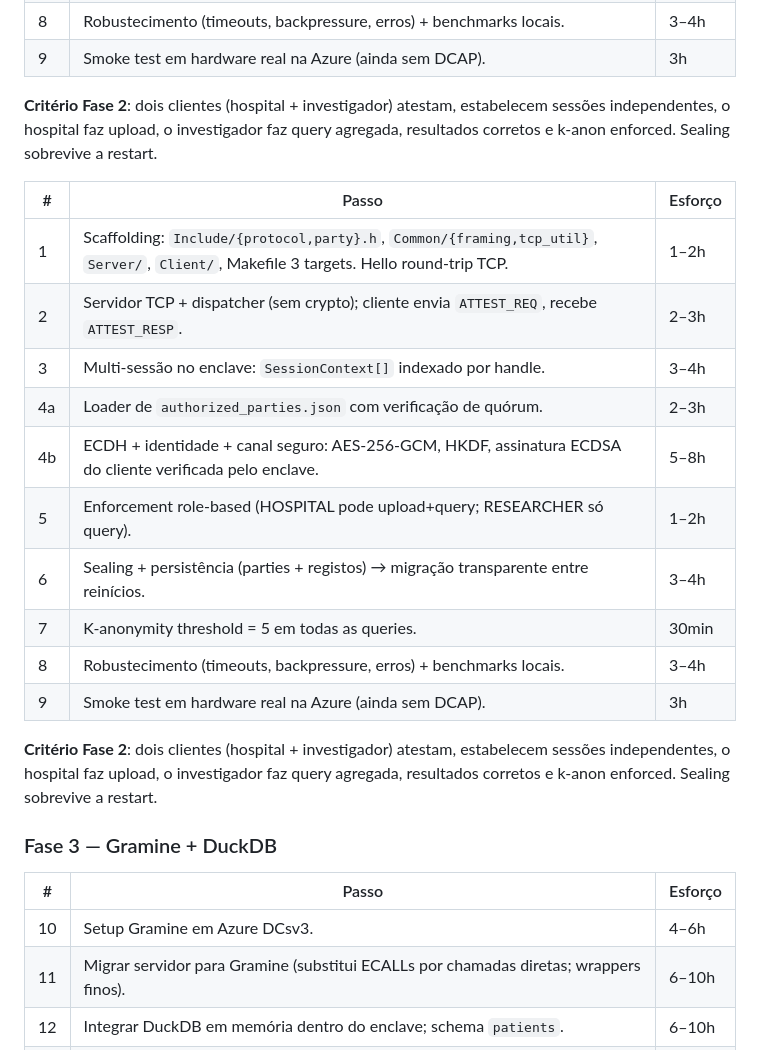
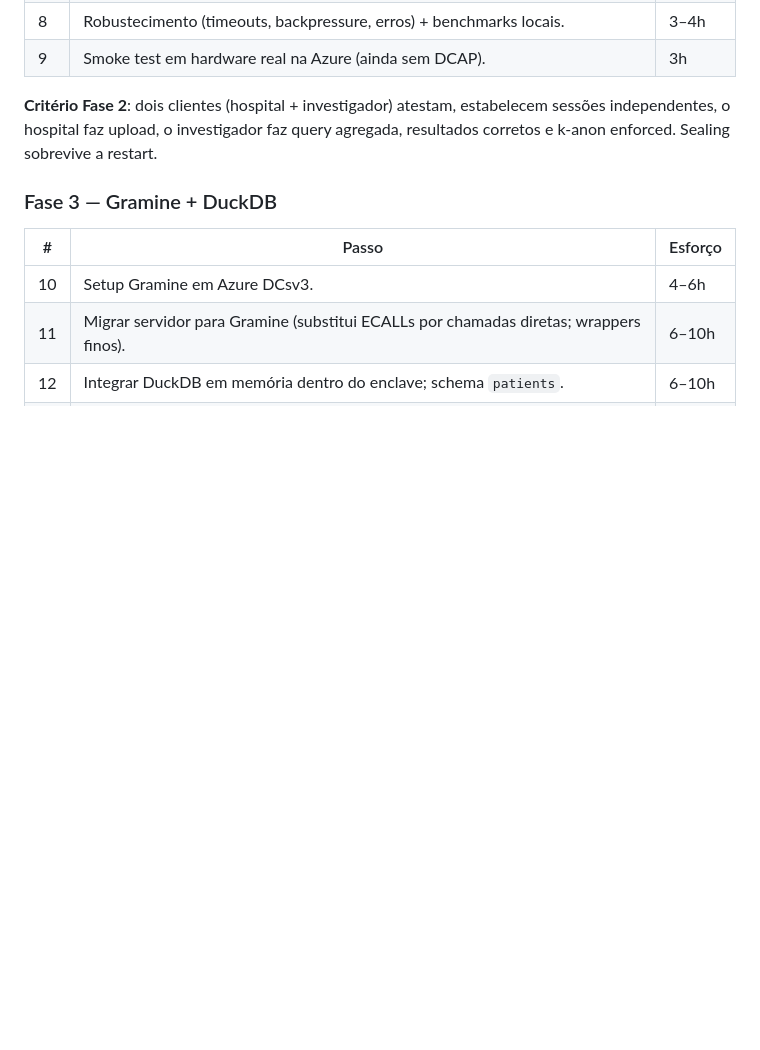
Before and after one commit to afarturc/sahc-project, a Markdown page: PLANO_FINAL.md, the part around the change. GitHub-like rendering; blank space fills up the shorter version.

```diff
--- a/PLANO_FINAL.md
+++ b/PLANO_FINAL.md
@@ -112,21 +112,6 @@ IV = `iv_prefix (4) || seq (8, BE)` — 12 bytes. AAD = cabeçalho do frame.
 
 **Critério Fase 2**: dois clientes (hospital + investigador) atestam, estabelecem sessões independentes, o hospital faz upload, o investigador faz query agregada, resultados corretos e k-anon enforced. Sealing sobrevive a restart.
 
-| # | Passo | Esforço |
-|---|---|---|
-| 1 | Scaffolding: `Include/{protocol,party}.h`, `Common/{framing,tcp_util}`, `Server/`, `Client/`, Makefile 3 targets. Hello round-trip TCP. | 1–2h |
-| 2 | Servidor TCP + dispatcher (sem crypto); cliente envia `ATTEST_REQ`, recebe `ATTEST_RESP`. | 2–3h |
-| 3 | Multi-sessão no enclave: `SessionContext[]` indexado por handle. | 3–4h |
-| 4a | Loader de `authorized_parties.json` com verificação de quórum. | 2–3h |
-| 4b | ECDH + identidade + canal seguro: AES-256-GCM, HKDF, assinatura ECDSA do cliente verificada pelo enclave. | 5–8h |
-| 5 | Enforcement role-based (HOSPITAL pode upload+query; RESEARCHER só query). | 1–2h |
-| 6 | Sealing + persistência (parties + registos) → migração transparente entre reinícios. | 3–4h |
-| 7 | K-anonymity threshold = 5 em todas as queries. | 30min |
-| 8 | Robustecimento (timeouts, backpressure, erros) + benchmarks locais. | 3–4h |
-| 9 | Smoke test em hardware real na Azure (ainda sem DCAP). | 3h |
-
-**Critério Fase 2**: dois clientes (hospital + investigador) atestam, estabelecem sessões independentes, o hospital faz upload, o investigador faz query agregada, resultados corretos e k-anon enforced. Sealing sobrevive a restart.
-
 ### Fase 3 — Gramine + DuckDB
 
 | # | Passo | Esforço |
```
Also changed, not shown: README.md (+11 -1 lines).
